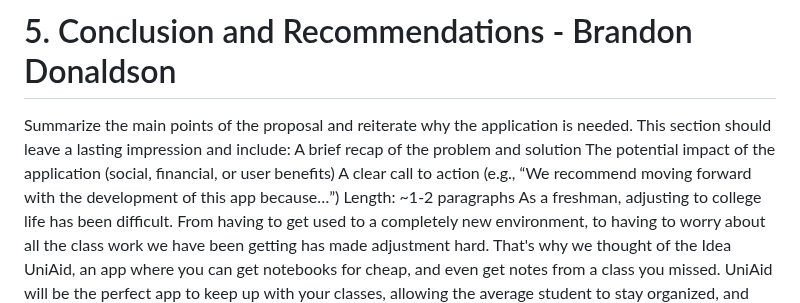
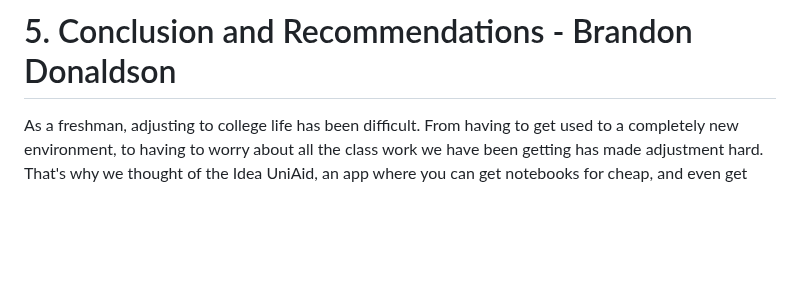
Before and after one commit to kalanh6/IGME-110-repo, a Markdown page: p1.md, the part around one of its changes. GitHub-like rendering; blank space fills up the shorter version.

```diff
--- a/p1.md
+++ b/p1.md
@@ -160,9 +164,5 @@ Obviously no company comes without criticism.One problem with our proposal is th
 Technical and financial challenges can easily be overcome. Following the lead of other successful companies is key for progress. Gathering income at a profitable rate is the most important and usually most difficult part of starting a business. We plan to make UniAid successful by taking a small percentage of the price for every material sold. This percentage will be fine tuned and tested to be insignificant enough that the seller does not lose too much monetary value from selling their materials and UniAid will be able to support expenses such as paying any employees who help run the app. Growing the app will also be a challenging task. Social media is an essential part of accumulating a following for any purpose. For this reason, we will use as many resources as we can to promote our brand. We will also offer promotions and benefits for both new and frequent users to entice students to join and stay engaged with the app.
 
 # 5. Conclusion and Recommendations - Brandon Donaldson
-Summarize the main points of the proposal and reiterate why the application is needed. This section should leave a lasting impression and include:
-A brief recap of the problem and solution
-The potential impact of the application (social, financial, or user benefits)
-A clear call to action (e.g., “We recommend moving forward with the development of this app because…”)
-Length: ~1-2 paragraphs
+
 As a freshman, adjusting to college life has been difficult. From having to get used to a completely new environment, to having to worry about all the class work we have been getting has made adjustment hard. That's why we thought of the Idea UniAid, an app where you can get notebooks for cheap, and even get notes from a class you missed. UniAid will be the perfect app to keep up with your classes, allowing the average student to stay organized, and help free up time. With the online marketplace you will also be able to get Books on the cheap, so students will no longer have to worry about textbook cost, and can save their money for other important things.We recommend moving forward with the development of this app because as college students we know first hand how difficult classes can be and how money management is integral to living a stress free college life. With UniAid we hope that in the near future we could help realize our ideals, and make every college campus a more productive, and less stressful environment.
```
Also changed, not shown: other parts of p1.md (+4 -0 lines).
